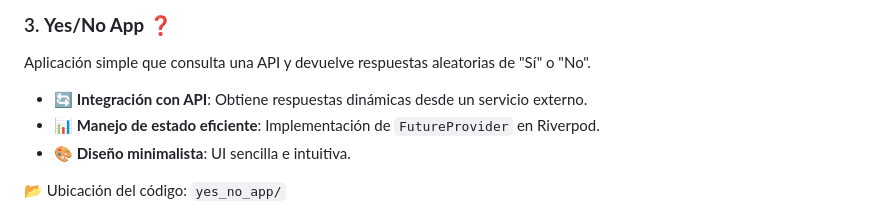
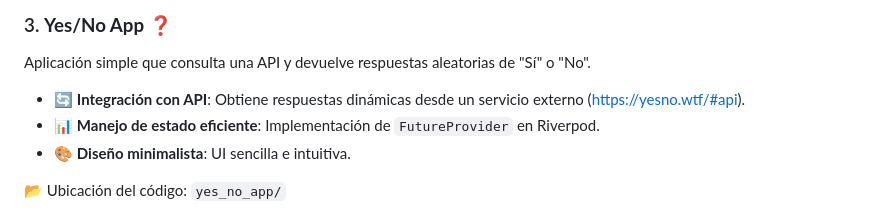
Before and after one commit to 8ctal/Flutter_mini_projects, a Markdown page: README.md, the part around one of its changes. GitHub-like rendering.

```diff
--- a/README.md
+++ b/README.md
@@ -22,7 +22,7 @@ Aplicación modular en Flutter para explorar widgets reutilizables siguiendo los
 
 ### 3. **Yes/No App** ❓
 Aplicación simple que consulta una API y devuelve respuestas aleatorias de "Sí" o "No".
-- 🔄 **Integración con API**: Obtiene respuestas dinámicas desde un servicio externo.
+- 🔄 **Integración con API**: Obtiene respuestas dinámicas desde un servicio externo (https://yesno.wtf/#api).
 - 📊 **Manejo de estado eficiente**: Implementación de `FutureProvider` en Riverpod.
 - 🎨 **Diseño minimalista**: UI sencilla e intuitiva.
 
```
Also changed, not shown: other parts of README.md (+1 -0 lines).
